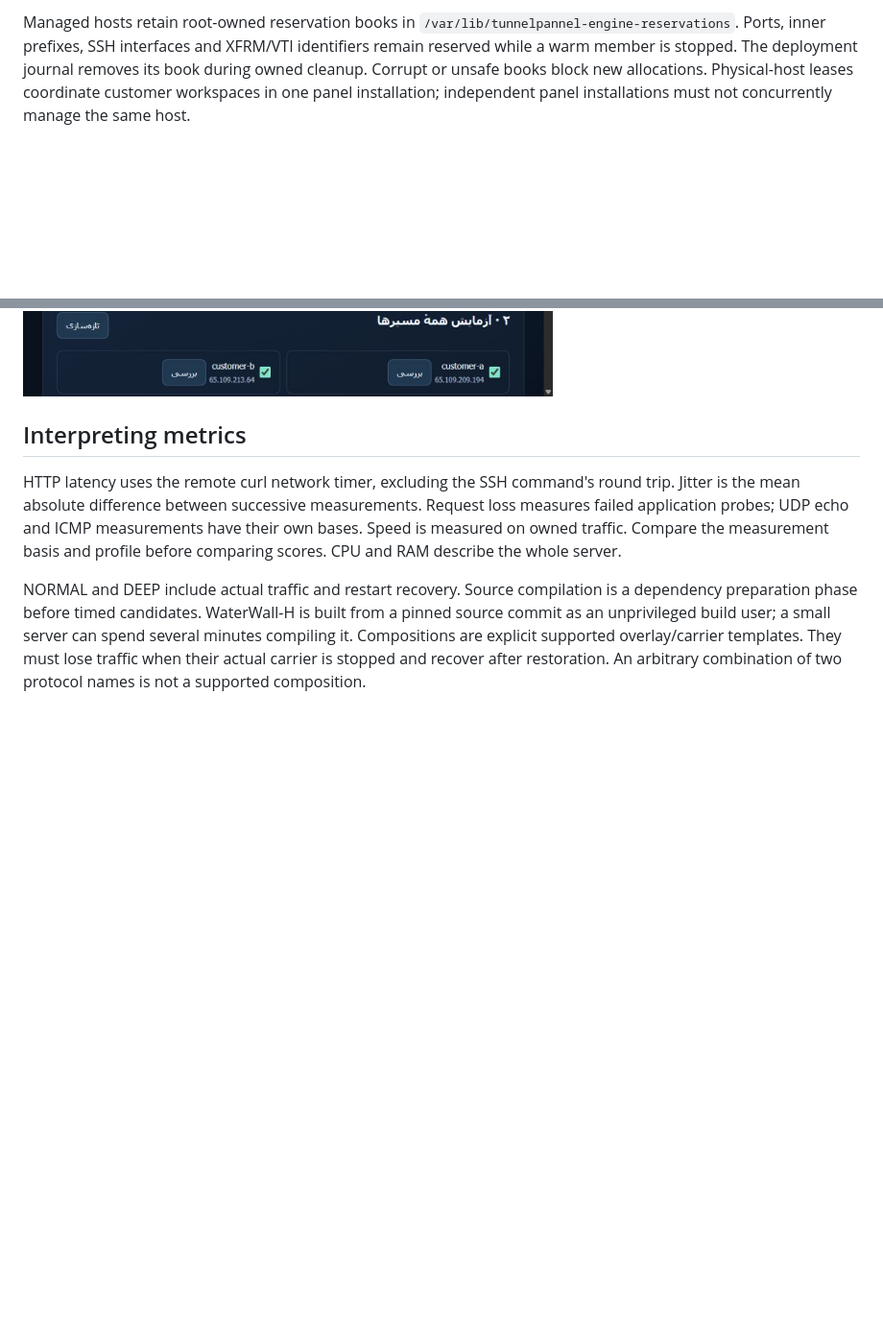
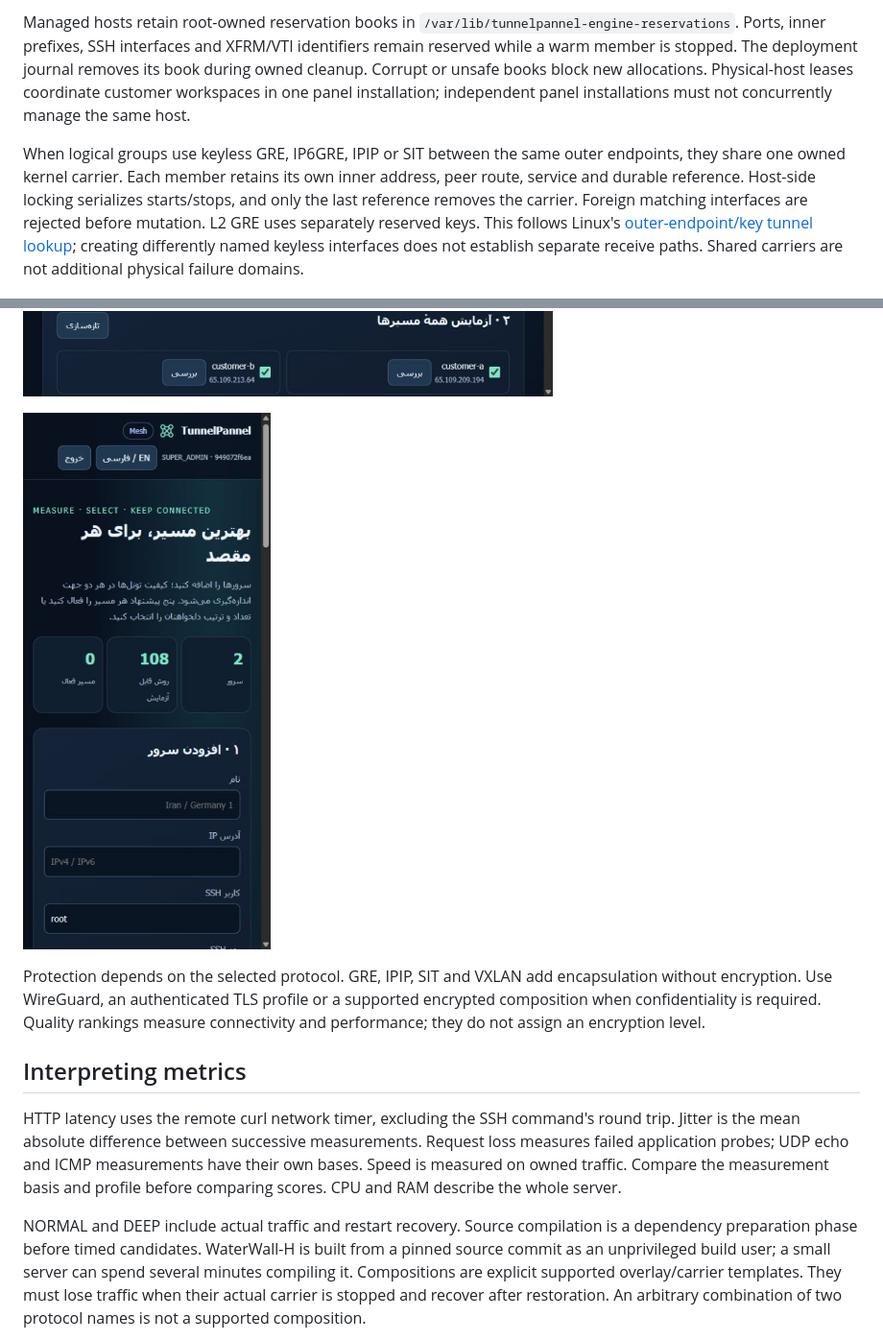
Before and after one commit to DashSaman/TunnelPannel, a Markdown page: docs/MESH.md, 2 parts joined by grey strips. Shown at 96% size. GitHub-like rendering; pictures changed too: docs/shots/mesh-customer-mobile.jpg (added); blank space fills up the shorter version.

Commit message:
Share owned keyless kernel carriers across warm route groups

```diff
--- a/docs/MESH.md
+++ b/docs/MESH.md
@@ -21,7 +21,13 @@ This shares separate TCP connections. A single TCP stream is not striped or bond
 
 Managed hosts retain root-owned reservation books in `/var/lib/tunnelpannel-engine-reservations`. Ports, inner prefixes, SSH interfaces and XFRM/VTI identifiers remain reserved while a warm member is stopped. The deployment journal removes its book during owned cleanup. Corrupt or unsafe books block new allocations. Physical-host leases coordinate customer workspaces in one panel installation; independent panel installations must not concurrently manage the same host.
 
+When logical groups use keyless GRE, IP6GRE, IPIP or SIT between the same outer endpoints, they share one owned kernel carrier. Each member retains its own inner address, peer route, service and durable reference. Host-side locking serializes starts/stops, and only the last reference removes the carrier. Foreign matching interfaces are rejected before mutation. L2 GRE uses separately reserved keys. This follows Linux's [outer-endpoint/key tunnel lookup](https://github.com/torvalds/linux/blob/master/net/ipv4/ip_tunnel.c); creating differently named keyless interfaces does not establish separate receive paths. Shared carriers are not additional physical failure domains.
+
 ![Customer onboarding](shots/mesh-customer-onboarding.jpg)
+
+![Customer panel at390×844](shots/mesh-customer-mobile.jpg)
+
+Protection depends on the selected protocol. GRE, IPIP, SIT and VXLAN add encapsulation without encryption. Use WireGuard, an authenticated TLS profile or a supported encrypted composition when confidentiality is required. Quality rankings measure connectivity and performance; they do not assign an encryption level.
 
 ## Interpreting metrics
 
```
Also changed, not shown: docs/MESH-fa.md (+6 -0 lines), docs/development/MESH_LEDGER.md (+3 -1 lines), 8 other files.
